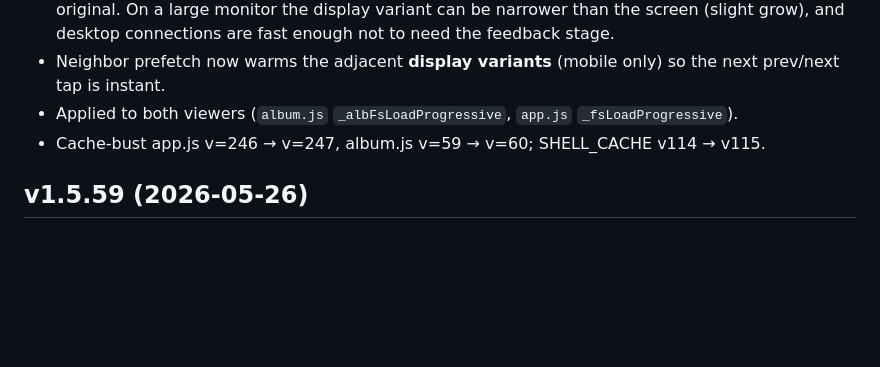
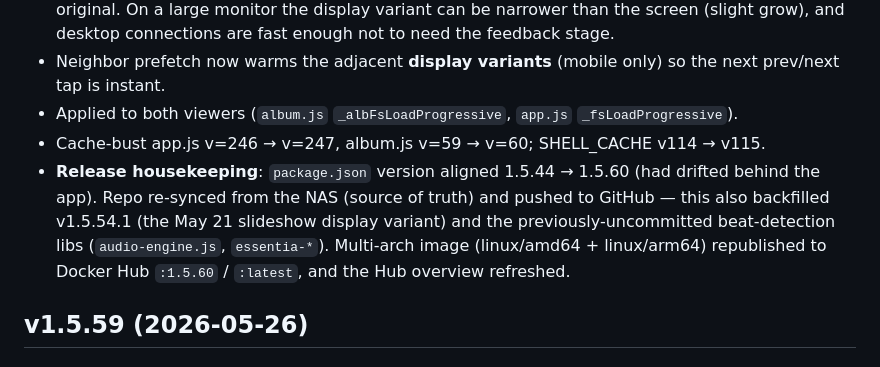
Before and after one commit to jaapjan14/darkroom-log, a Markdown page: CHANGELOG.md, the part around the change. Rendered like a GitHub page; blank space fills up the shorter version.

Commit message:
CHANGELOG: note v1.5.60 release housekeeping (version bump, repo sync, image republish)
Co-Authored-By: Claude Opus 4.7 (1M context) <noreply@anthropic.com>

```diff
--- a/CHANGELOG.md
+++ b/CHANGELOG.md
@@ -9,6 +9,7 @@
 - Neighbor prefetch now warms the adjacent **display variants** (mobile only) so the next prev/next tap is instant.
 - Applied to both viewers (`album.js` `_albFsLoadProgressive`, `app.js` `_fsLoadProgressive`).
 - Cache-bust app.js v=246 → v=247, album.js v=59 → v=60; SHELL_CACHE v114 → v115.
+- **Release housekeeping**: `package.json` version aligned 1.5.44 → 1.5.60 (had drifted behind the app). Repo re-synced from the NAS (source of truth) and pushed to GitHub — this also backfilled v1.5.54.1 (the May 21 slideshow display variant) and the previously-uncommitted beat-detection libs (`audio-engine.js`, `essentia-*`). Multi-arch image (linux/amd64 + linux/arm64) republished to Docker Hub `:1.5.60` / `:latest`, and the Hub overview refreshed.
 
 ## v1.5.59 (2026-05-26)
 
```
